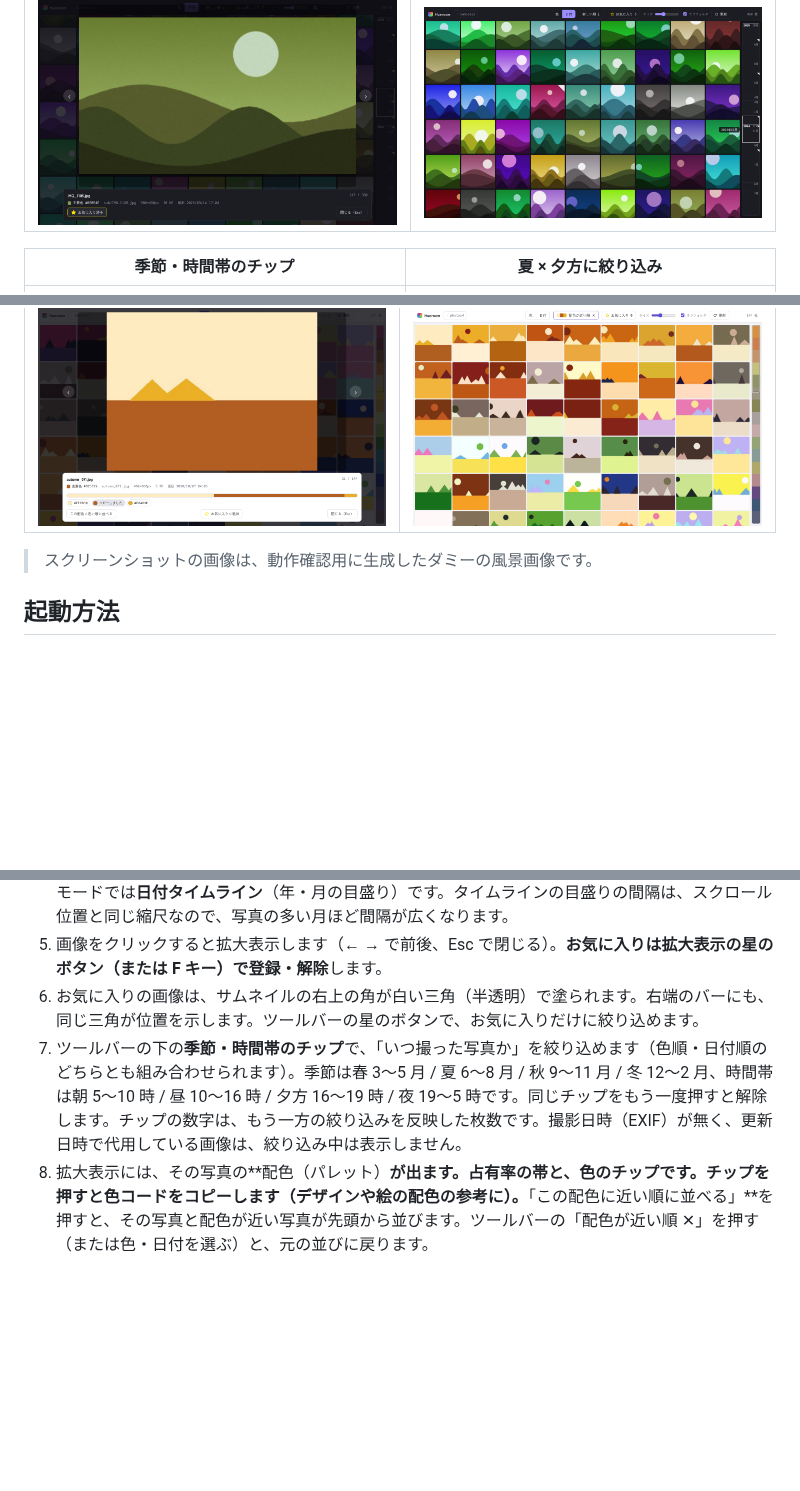
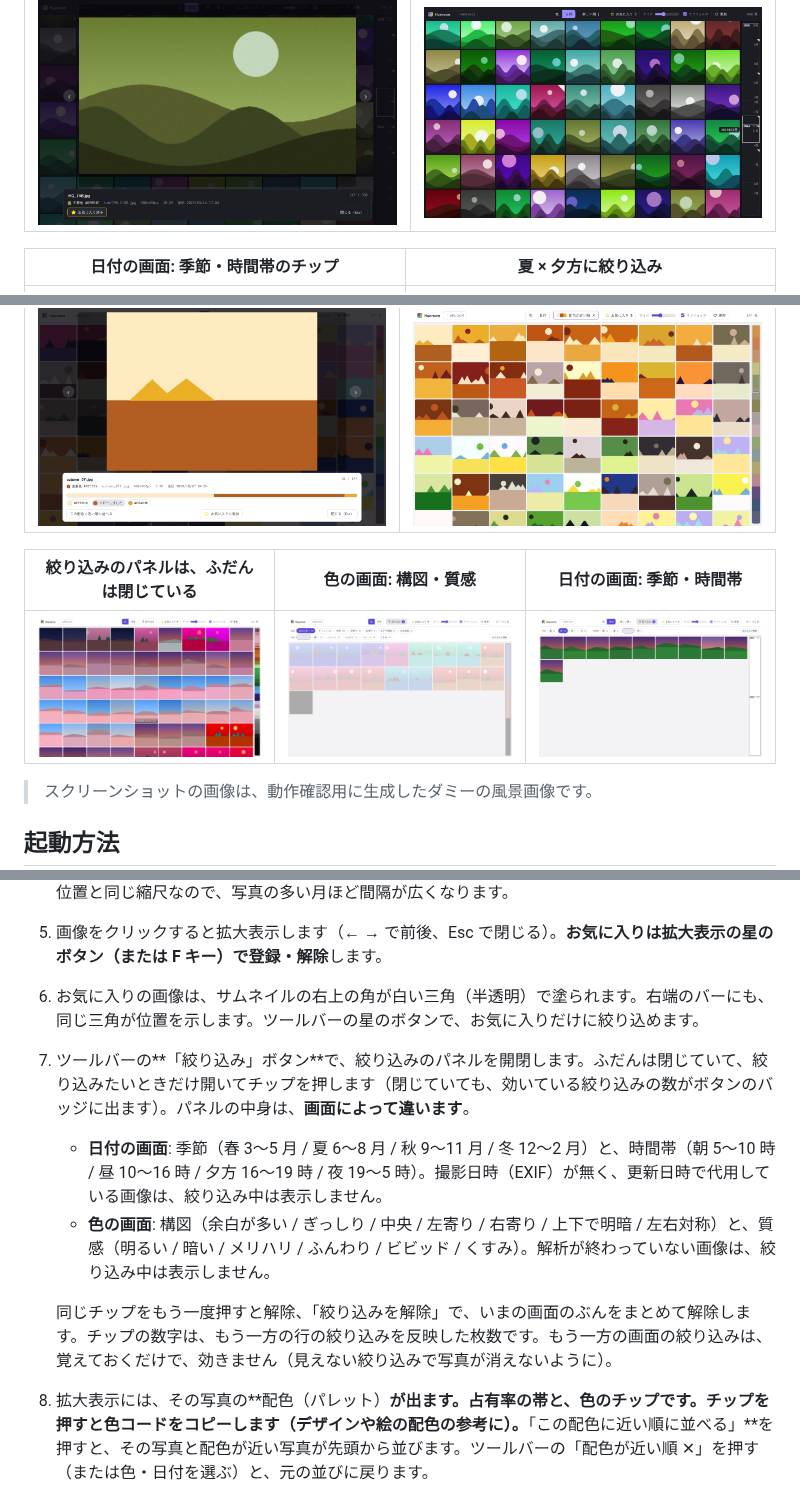
Before and after one commit to qnaiv/Hueroom, a Markdown page: README.md, 3 parts joined by grey strips. Rendered like a GitHub page; pictures changed too: docs/screenshots/21-filter-closed.png (added), docs/screenshots/22-filter-color-open.png (added), docs/screenshots/24-filter-date-open.png (added); blank space fills up the shorter version.

```diff
--- a/README.md
+++ b/README.md
@@ -11,7 +11,7 @@ Web 版のプロトタイプです（Vite + React + TypeScript）。
 | --- | --- |
 | ![拡大](docs/screenshots/05-lightbox-star.png) | ![ドラッグ](docs/screenshots/04-date-dragging.png) |
 
-| 季節・時間帯のチップ | 夏 × 夕方に絞り込み |
+| 日付の画面: 季節・時間帯のチップ | 夏 × 夕方に絞り込み |
 | --- | --- |
 | ![季節と時間帯](docs/screenshots/08-season-time-filter.png) | ![夏の夕方](docs/screenshots/09-summer-evening.png) |
 
@@ -28,6 +28,10 @@ Web 版のプロトタイプです（Vite + React + TypeScript）。
 | 拡大表示の配色（色コードをコピー） | 「この配色に近い順に並べる」 |
 | --- | --- |
 | ![配色](docs/screenshots/19-palette-lightbox.png) | ![配色順](docs/screenshots/20-palette-sorted.png) |
+
+| 絞り込みのパネルは、ふだんは閉じている | 色の画面: 構図・質感 | 日付の画面: 季節・時間帯 |
+| --- | --- | --- |
+| ![閉じている](docs/screenshots/21-filter-closed.png) | ![色の画面](docs/screenshots/22-filter-color-open.png) | ![日付の画面](docs/screenshots/24-filter-date-open.png) |
 
 > スクリーンショットの画像は、動作確認用に生成したダミーの風景画像です。
 
@@ -51,7 +55,11 @@ Node.js 20 以上を想定しています。
 4. 右端のバーをタップ／ドラッグすると、その位置へジャンプします。色モードでは**カラーバー**、日付モードでは**日付タイムライン**（年・月の目盛り）です。タイムラインの目盛りの間隔は、スクロール位置と同じ縮尺なので、写真の多い月ほど間隔が広くなります。
 5. 画像をクリックすると拡大表示します（← → で前後、Esc で閉じる）。**お気に入りは拡大表示の星のボタン（または F キー）で登録・解除**します。
 6. お気に入りの画像は、サムネイルの右上の角が白い三角（半透明）で塗られます。右端のバーにも、同じ三角が位置を示します。ツールバーの星のボタンで、お気に入りだけに絞り込めます。
-7. ツールバーの下の**季節・時間帯のチップ**で、「いつ撮った写真か」を絞り込めます（色順・日付順のどちらとも組み合わせられます）。季節は春 3〜5 月 / 夏 6〜8 月 / 秋 9〜11 月 / 冬 12〜2 月、時間帯は朝 5〜10 時 / 昼 10〜16 時 / 夕方 16〜19 時 / 夜 19〜5 時です。同じチップをもう一度押すと解除します。チップの数字は、もう一方の絞り込みを反映した枚数です。撮影日時（EXIF）が無く、更新日時で代用している画像は、絞り込み中は表示しません。
+7. ツールバーの**「絞り込み」ボタン**で、絞り込みのパネルを開閉します。ふだんは閉じていて、絞り込みたいときだけ開いてチップを押します（閉じていても、効いている絞り込みの数がボタンのバッジに出ます）。パネルの中身は、**画面によって違います**。
+   - **日付の画面**: 季節（春 3〜5 月 / 夏 6〜8 月 / 秋 9〜11 月 / 冬 12〜2 月）と、時間帯（朝 5〜10 時 / 昼 10〜16 時 / 夕方 16〜19 時 / 夜 19〜5 時）。撮影日時（EXIF）が無く、更新日時で代用している画像は、絞り込み中は表示しません。
+   - **色の画面**: 構図（余白が多い / ぎっしり / 中央 / 左寄り / 右寄り / 上下で明暗 / 左右対称）と、質感（明るい / 暗い / メリハリ / ふんわり / ビビッド / くすみ）。解析が終わっていない画像は、絞り込み中は表示しません。
+
+   同じチップをもう一度押すと解除、「絞り込みを解除」で、いまの画面のぶんをまとめて解除します。チップの数字は、もう一方の行の絞り込みを反映した枚数です。もう一方の画面の絞り込みは、覚えておくだけで、効きません（見えない絞り込みで写真が消えないように）。
 8. 拡大表示には、その写真の**配色（パレット）**が出ます。占有率の帯と、色のチップです。**チップを押すと色コードをコピー**します（デザインや絵の配色の参考に）。**「この配色に近い順に並べる」**を押すと、その写真と配色が近い写真が先頭から並びます。ツールバーの「配色が近い順 ✕」を押す（または色・日付を選ぶ）と、元の並びに戻ります。
 9. フォルダに画像を追加・削除したあとは、ツールバーの **「更新」** を押します。フォルダを読み直して、新しい画像だけを解析します（解析済みの画像はそのまま、スクロール位置も保たれます）。結果は「3 枚追加・2 枚削除」のように数秒だけ表示されます。Safari / Firefox では、フォルダを覚えられないため、フォルダの選択がもう一度開きます。同じフォルダを選ぶと、同じ動きになります。
 
```
Also changed, not shown: other parts of README.md (+2 -2 lines), docs/screenshots/23-filter-closed-badge.png (added), 7 other files.
